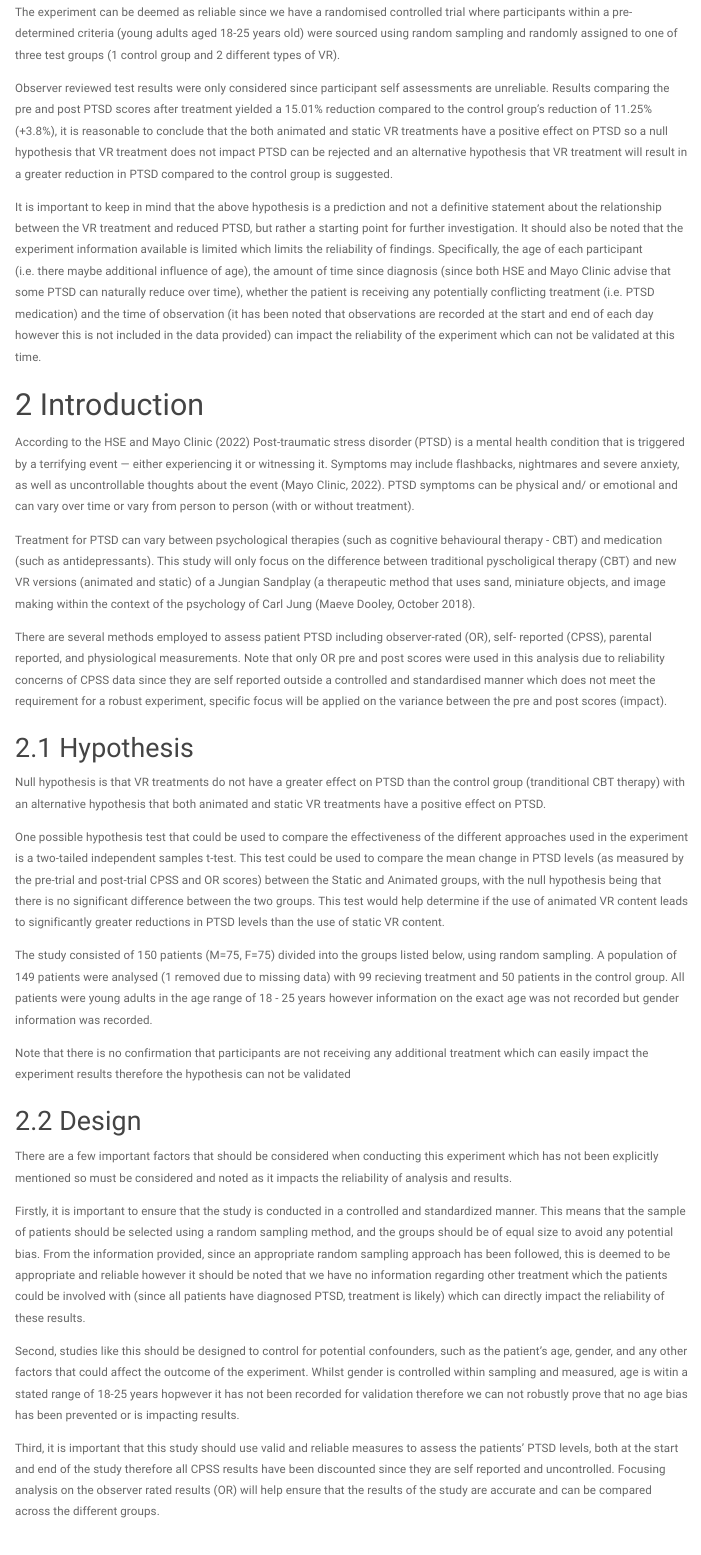
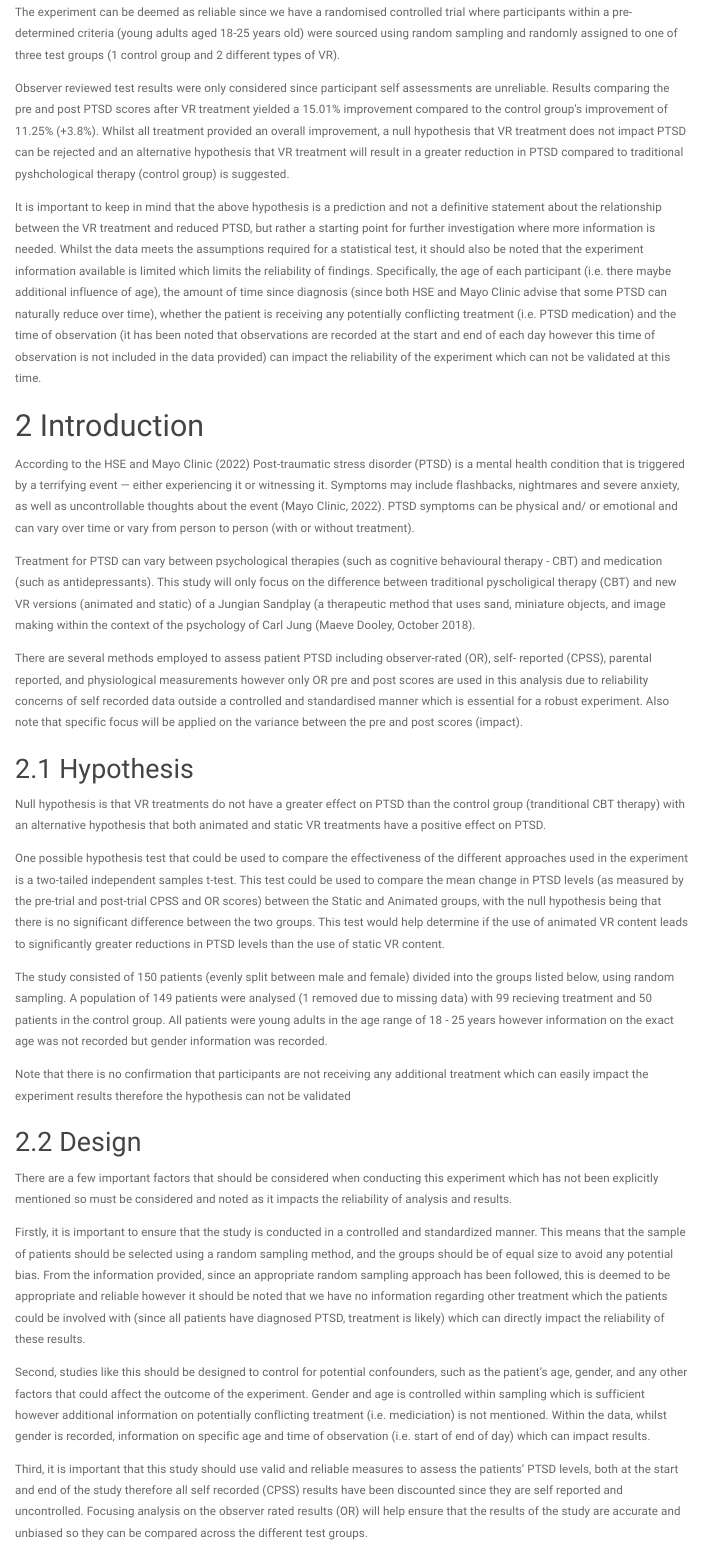
Before and after one commit to gcburger/2022_DAIE_GCA_GB_JB, an R Markdown document (Report_Jungian Sandplay Analysis_Text.Rmd): the page in a window 1100 px wide, from 350 px down. Rendered offline with R 4.5, knitr and Pandoc, with nearby package versions; menus at the side of the page are left out.

Commit message:
Grammar clean up in commentary

```diff
--- a/Report_Jungian Sandplay Analysis_Text.Rmd
+++ b/Report_Jungian Sandplay Analysis_Text.Rmd
@@ -28,9 +28,9 @@ Based on the data provided of an experiment with 149 patients (1 removed) to tes
 
 The experiment can be deemed as reliable since we have a randomised controlled trial where participants within a pre-determined criteria (young adults aged 18-25 years old) were sourced using random sampling and randomly assigned to one of three test groups (1 control group and 2 different types of VR).
 
-Observer reviewed test results were only considered since participant self assessments are unreliable. Results comparing the pre and post PTSD scores after treatment yielded a 15.01% reduction compared to the control group's reduction of 11.25% (+3.8%), it is reasonable to conclude that the both animated and static VR treatments have a positive effect on PTSD so a null hypothesis that VR treatment does not impact PTSD can be rejected and an alternative hypothesis that VR treatment will result in a greater reduction in PTSD compared to the control group is suggested.
+Observer reviewed test results were only considered since participant self assessments are unreliable. Results comparing the pre and post PTSD scores after VR treatment yielded a 15.01% improvement compared to the control group's improvement of 11.25% (+3.8%). Whilst all treatment provided an overall improvement, a null hypothesis that VR treatment does not impact PTSD can be rejected and an alternative hypothesis that VR treatment will result in a greater reduction in PTSD compared to traditional pyshchological therapy (control group) is suggested.
 
-It is important to keep in mind that the above hypothesis is a prediction and not a definitive statement about the relationship between the VR treatment and reduced PTSD, but rather a starting point for further investigation. It should also be noted that the experiment information available is limited which limits the reliability of findings. Specifically, the age of each participant (i.e. there maybe additional influence of age), the amount of time since diagnosis (since both HSE and Mayo Clinic advise that some PTSD can naturally reduce over time), whether the patient is receiving any potentially conflicting treatment (i.e. PTSD medication) and the time of observation (it has been noted that observations are recorded at the start and end of each day however this is not included in the data provided) can impact the reliability of the experiment which can not be validated at this time.
+It is important to keep in mind that the above hypothesis is a prediction and not a definitive statement about the relationship between the VR treatment and reduced PTSD, but rather a starting point for further investigation where more information is needed. Whilst the data meets the assumptions required for a statistical test, it should also be noted that the experiment information available is limited which limits the reliability of findings. Specifically, the age of each participant (i.e. there maybe additional influence of age), the amount of time since diagnosis (since both HSE and Mayo Clinic advise that some PTSD can naturally reduce over time), whether the patient is receiving any potentially conflicting treatment (i.e. PTSD medication) and the time of observation (it has been noted that observations are recorded at the start and end of each day however this time of observation is not included in the data provided) can impact the reliability of the experiment which can not be validated at this time.
 
 
 # Introduction
@@ -39,7 +39,7 @@ According to the HSE and Mayo Clinic (2022) Post-traumatic stress disorder (PTSD
 
 Treatment for PTSD can vary between psychological therapies (such as cognitive behavioural therapy - CBT) and medication (such as antidepressants). This study will only focus on the difference between traditional pyscholigical therapy (CBT) and new VR versions (animated and static) of a Jungian Sandplay  (a therapeutic method that uses sand, miniature objects, and image making within the context of the psychology of Carl Jung (Maeve Dooley, October 2018).
 
-There are several methods employed to assess patient PTSD including observer-rated (OR), self- reported (CPSS), parental reported, and physiological measurements. Note that only OR pre and post scores were used in this analysis due to reliability concerns of CPSS data since they are self reported outside a controlled and standardised manner which does not meet the requirement for a robust experiment, specific focus will be applied on the variance between the pre and post scores (impact).
+There are several methods employed to assess patient PTSD including observer-rated (OR), self- reported (CPSS), parental reported, and physiological measurements however only OR pre and post scores are used in this analysis due to reliability concerns of self recorded data outside a controlled and standardised manner which is essential for a robust experiment. Also note that specific focus will be applied on the variance between the pre and post scores (impact).
 
 ## Hypothesis
 
@@ -47,7 +47,7 @@ Null hypothesis is that VR treatments do not have a greater effect on PTSD than
 
 One possible hypothesis test that could be used to compare the effectiveness of the different approaches used in the experiment is a two-tailed independent samples t-test. This test could be used to compare the mean change in PTSD levels (as measured by the pre-trial and post-trial CPSS and OR scores) between the Static and Animated groups, with the null hypothesis being that there is no significant difference between the two groups. This test would help determine if the use of animated VR content leads to significantly greater reductions in PTSD levels than the use of static VR content.
 
-The study consisted of 150 patients (M=75, F=75) divided into the groups listed below, using random sampling. A population of 149 patients were analysed (1 removed due to missing data) with 99 recieving treatment and 50 patients in the control group. All patients were young adults in the age range of 18 - 25 years however information on the exact age was not recorded but gender information was recorded.
+The study consisted of 150 patients (evenly split between male and female) divided into the groups listed below, using random sampling. A population of 149 patients were analysed (1 removed due to missing data) with 99 recieving treatment and 50 patients in the control group. All patients were young adults in the age range of 18 - 25 years however information on the exact age was not recorded but gender information was recorded.
 
 Note that there is no confirmation that participants are not receiving any additional treatment which can easily impact the experiment results therefore the hypothesis can not be validated
 
@@ -57,7 +57,7 @@ There are a few important factors that should be considered when conducting this
 
 Firstly, it is important to ensure that the study is conducted in a controlled and standardized manner. This means that the sample of patients should be selected using a random sampling method, and the groups should be of equal size to avoid any potential bias. From the information provided, since an appropriate random sampling approach has been followed, this is deemed to be appropriate and reliable however it should be noted that we have no information regarding other treatment which the patients could be involved with (since all patients have diagnosed PTSD, treatment is likely) which can directly impact the reliability of these results.
 
-Second, studies like this should be designed to control for potential confounders, such as the patient's age, gender, and any other factors that could affect the outcome of the experiment. Whilst gender is controlled within sampling and measured, age is witin a stated range of 18-25 years hopwever it has not been recorded for validation therefore we can not robustly prove that no age bias has been prevented or is impacting results.
+Second, studies like this should be designed to control for potential confounders, such as the patient's age, gender, and any other factors that could affect the outcome of the experiment. Gender and age is controlled within sampling which is sufficient however additional information on potentially conflicting treatment (i.e. mediciation) is not mentioned. Within the data, whilst gender is recorded, information on specific age and time of observation (i.e. start of end of day) which can impact results.
 
-Third, it is important that this study should use valid and reliable measures to assess the patients' PTSD levels, both at the start and end of the study therefore all CPSS results have been discounted since they are self reported and uncontrolled. Focusing analysis on the observer rated results (OR) will help ensure that the results of the study are accurate and can be compared across the different groups.
+Third, it is important that this study should use valid and reliable measures to assess the patients' PTSD levels, both at the start and end of the study therefore all self recorded (CPSS) results have been discounted since they are self reported and uncontrolled. Focusing analysis on the observer rated results (OR) will help ensure that the results of the study are accurate and unbiased so they can be compared across the different test groups.
 
```
Also changed, not shown: Report_Jungian-Sandplay-Analysis_Text.html, Report_Jungian Sandplay Analysis_Text.Rmd (6 more changed lines).
